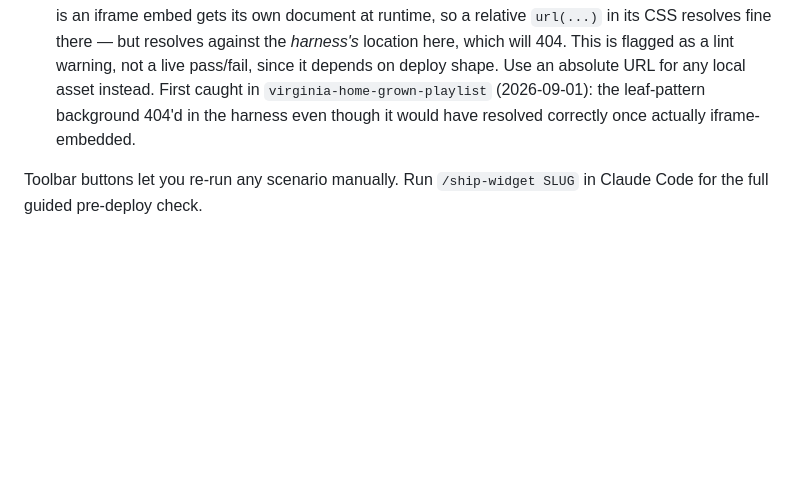
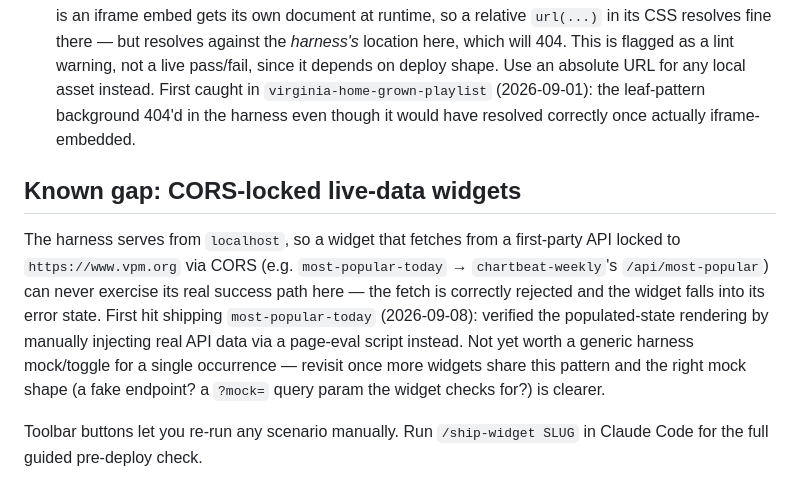
Before and after one commit to mhdesigns98/vpm-widgets, a Markdown page: harness/README.md, the part around the change. Drawn GitHub-style; blank space fills up the shorter version.

Commit message:
Note CORS-locked live-data widget gap in harness README
most-popular-today is the first widget fetching from a CORS-locked API;
the harness (served from localhost) can't exercise its real success path.
Documented as a known gap rather than building a generic mock for one
occurrence.

```diff
--- a/harness/README.md
+++ b/harness/README.md
@@ -32,4 +32,15 @@ the widget.
 9. **Cross-instance independence** — each slot's `innerHTML` is snapshotted right after injection, then re-checked 2s later. A widget that finds its own root with a page-wide selector (`document.querySelector('.widget-root')` instead of scoping to its own injected container, e.g. `document.currentScript.previousElementSibling`) silently wires the second copy's async init onto the *first* copy's DOM — the tell is that one slot's markup changes (its fetch/render landed) while the other's never does. Compares relatively (one changed, one didn't) so a static widget with no async behavior in either copy reads as neutral, not a failure. First caught in `pbs-show-playlist` (2026-08-31): both copies passed the duplicate-id and duplicate-script checks while one was silently dead because of an unscoped `querySelector`.
 10. **Relative CSS asset paths (single-file mode, static lint)** — the harness injects a single-file widget's markup straight into its own page, the way a raw ACF HTML block would. A widget whose real deploy is an iframe embed gets its own document at runtime, so a relative `url(...)` in its CSS resolves fine there — but resolves against the *harness's* location here, which will 404. This is flagged as a lint warning, not a live pass/fail, since it depends on deploy shape. Use an absolute URL for any local asset instead. First caught in `virginia-home-grown-playlist` (2026-09-01): the leaf-pattern background 404'd in the harness even though it would have resolved correctly once actually iframe-embedded.
 
+## Known gap: CORS-locked live-data widgets
+
+The harness serves from `localhost`, so a widget that fetches from a first-party API locked
+to `https://www.vpm.org` via CORS (e.g. `most-popular-today` → `chartbeat-weekly`'s
+`/api/most-popular`) can never exercise its real success path here — the fetch is correctly
+rejected and the widget falls into its error state. First hit shipping `most-popular-today`
+(2026-09-08): verified the populated-state rendering by manually injecting real API data via
+a page-eval script instead. Not yet worth a generic harness mock/toggle for a single occurrence
+— revisit once more widgets share this pattern and the right mock shape (a fake endpoint? a
+`?mock=` query param the widget checks for?) is clearer.
+
 Toolbar buttons let you re-run any scenario manually. Run `/ship-widget SLUG` in Claude Code for the full guided pre-deploy check.
```
